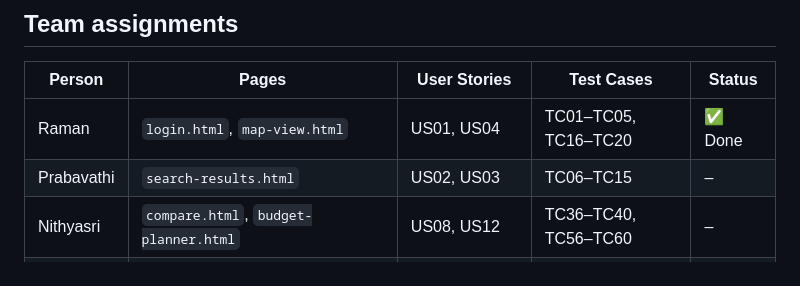
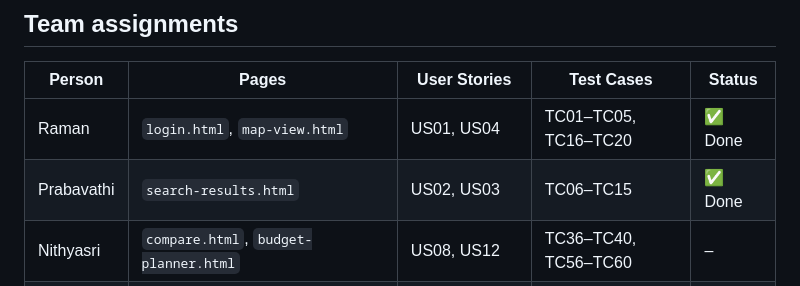
Before and after one commit to RahulShankarV-IBM/SeleniumMiniProject, a Markdown page: README.md, the part around the change. GitHub-like rendering.

Commit message:
Update Prabavathi's status to 'Done' in README

```diff
--- a/README.md
+++ b/README.md
@@ -10,7 +10,7 @@ Built with **Java 21 · Selenium 4.27 · Cucumber 7.34 · TestNG 7.10 · Extent
 | Person | Pages | User Stories | Test Cases | Status |
 |---|---|---|---|---|
 | Raman | `login.html`, `map-view.html` | US01, US04 | TC01–TC05, TC16–TC20 | ✅ Done |
-| Prabavathi | `search-results.html` | US02, US03 | TC06–TC15 | – |
+| Prabavathi | `search-results.html` | US02, US03 | TC06–TC15 | ✅ Done |
 | Nithyasri | `compare.html`, `budget-planner.html` | US08, US12 | TC36–TC40, TC56–TC60 | – |
 | Sherin | `add-listing.html`, `moving-assistant.html` | US13, US15 | TC61–TC65, TC71–TC75 | – |
 | Nived | `dashboard.html` | US07, US11 | TC31–TC35, TC51–TC55 | – |
```
